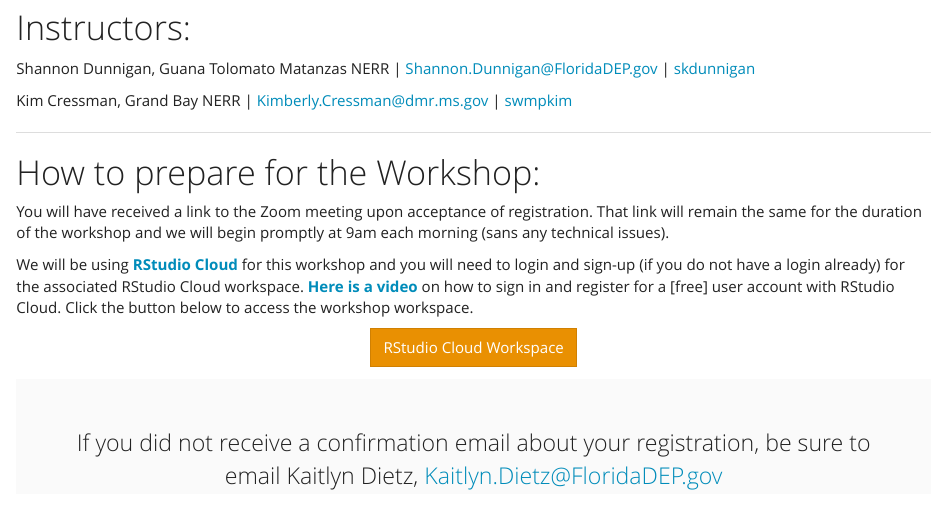
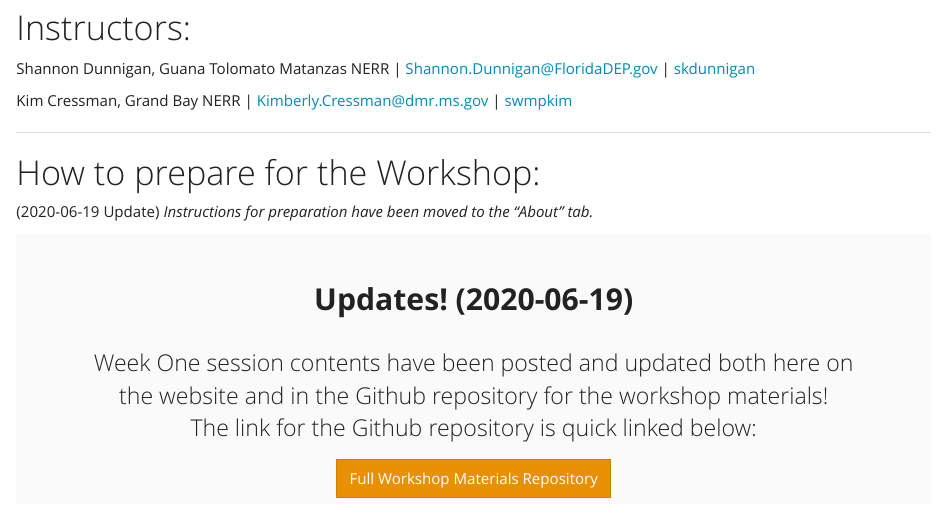
Before and after one commit to skdunnigan/2020-06_GTMNERR_RWorkshop, an R Markdown document (index.rmd): the page in a window 1100 px wide, from 730 px down. Rendered offline with R 4.5, knitr and Pandoc, with nearby package versions; the code chunks are not run, so their results and figures are left out.

Commit message:
moved preparation notes to 'about' page, and updated notice on homepage to alert to week one content uploads

```diff
--- a/index.rmd
+++ b/index.rmd
@@ -35,15 +35,11 @@ Kim Cressman, Grand Bay NERR  |  <i class="fa fa-envelope"></i> Kimberly.Cressma
 
 # How to prepare for the Workshop:
 
-<i class="fa fa-users"></i>
-You will have received a link to the Zoom meeting upon acceptance of registration. That link will remain the same for the duration of the workshop and we will begin promptly at 9am each morning (sans any technical issues).
-
-We will be using [**RStudio Cloud**](https://rstudio.cloud) for this workshop and you will need to login and sign-up (if you do not have a login already) for the associated RStudio Cloud workspace.  [**Here is a video**](https://www.youtube.com/watch?v=k_W1kS10rLw&feature=emb_title) on how to sign in and register for a [free] user account with RStudio Cloud.
-Click the button below to access the workshop workspace.
-
-<p><center><a class="btn btn-warning btn" href="https://rstudio.cloud/spaces/69467/join?access_code=qxliGkr1Dgd5tu8JQ8nGoRIWI9%2BOQkWRn8yStGp1" role="button">RStudio Cloud Workspace</a>
-  </p></center>
+(2020-06-19 Update) *Instructions for preparation have been moved to the "About" tab.*
 
 <div class="jumbotron">
-  <center><p>If you did not receive a confirmation email about your registration, be sure to email Kaitlyn Dietz, <i class="fa fa-envelope"></i> Kaitlyn.Dietz@FloridaDEP.gov </p></center>
+  <center><h2><b> Updates! (2020-06-19)</h2></b> <br>
+  <p>Week One session contents have been posted and updated both here on the website and in the Github repository for the workshop materials! <br> The link for the Github repository is quick linked below:</p></center>
+  <p><center><a class="btn btn-warning btn" href="https://github.com/skdunnigan/2020-06_IntegrateR" role="button">Full Workshop Materials Repository</a>
+  </p></center>
 </div>
```
